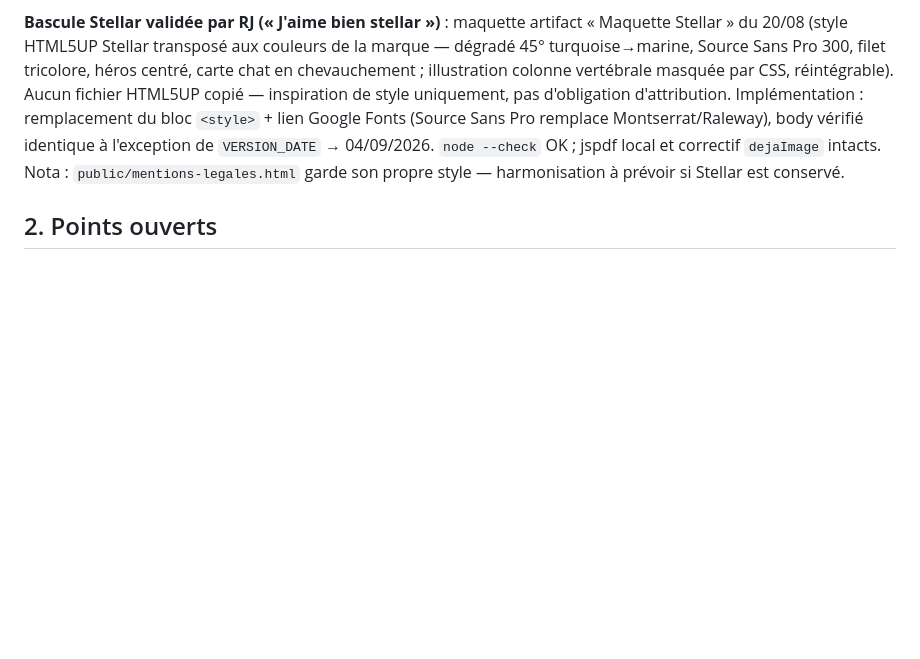
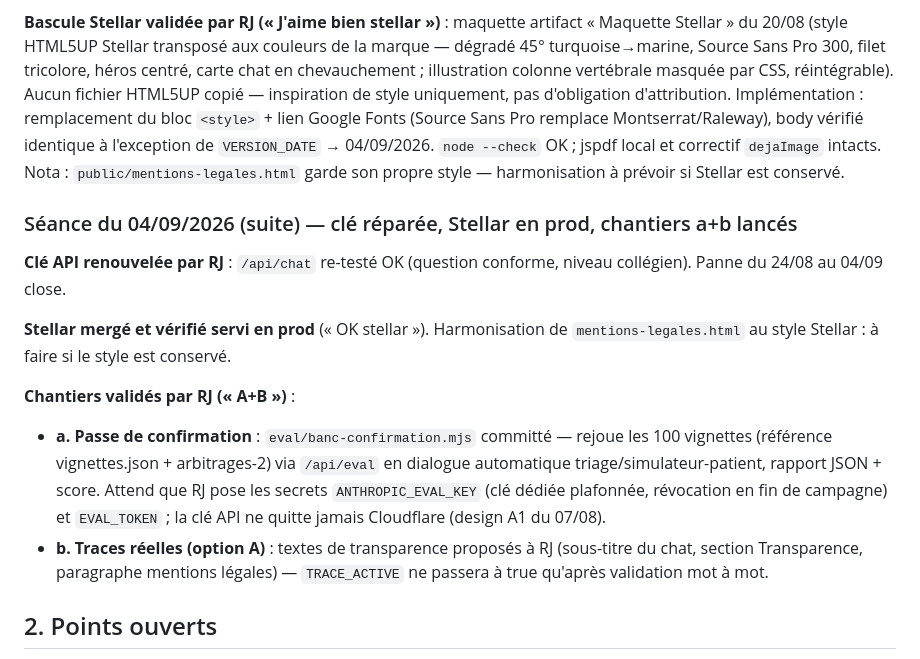
Before and after one commit to raphaeljameson-png/urgences_rachis_paris, a Markdown page: docs/JOURNAL-DECISIONS.md, the part around the change. GitHub-like rendering; blank space fills up the shorter version.

Commit message:
journal : séance du 04/09 — clé réparée, Stellar en prod, chantiers a (banc prêt) et b (textes proposés)
Co-Authored-By: Claude Fable 5 <noreply@anthropic.com>
Claude-Session: https://claude.ai/code/session_01EotXw4unYZZz5wVwtHgBVy

```diff
--- a/docs/JOURNAL-DECISIONS.md
+++ b/docs/JOURNAL-DECISIONS.md
@@ -193,6 +193,25 @@ Montserrat/Raleway), body vérifié identique à l'exception de `VERSION_DATE`
 Nota : `public/mentions-legales.html` garde son propre style — harmonisation à
 prévoir si Stellar est conservé.
 
+### Séance du 04/09/2026 (suite) — clé réparée, Stellar en prod, chantiers a+b lancés
+
+**Clé API renouvelée par RJ** : `/api/chat` re-testé OK (question conforme,
+niveau collégien). Panne du 24/08 au 04/09 close.
+
+**Stellar mergé et vérifié servi en prod** (« OK stellar »). Harmonisation de
+`mentions-legales.html` au style Stellar : à faire si le style est conservé.
+
+**Chantiers validés par RJ (« A+B »)** :
+- **a. Passe de confirmation** : `eval/banc-confirmation.mjs` committé — rejoue
+  les 100 vignettes (référence vignettes.json + arbitrages-2) via `/api/eval`
+  en dialogue automatique triage/simulateur-patient, rapport JSON + score.
+  Attend que RJ pose les secrets `ANTHROPIC_EVAL_KEY` (clé dédiée plafonnée,
+  révocation en fin de campagne) et `EVAL_TOKEN` ; la clé API ne quitte jamais
+  Cloudflare (design A1 du 07/08).
+- **b. Traces réelles (option A)** : textes de transparence proposés à RJ
+  (sous-titre du chat, section Transparence, paragraphe mentions légales) —
+  `TRACE_ACTIVE` ne passera à true qu'après validation mot à mot.
+
 ## 2. Points ouverts
 
 1. **Textes patients à valider mot à mot** : cartes `radiculalgie_filiere`, `filiere_possible`, cancer durcie (« oncologue ou MT pour IRM rapide » + filet transversal), suivi (« bienvenu, sans urgence, peu fréquemment chirurgical, MT prescrit le bilan »), filet sujet âgé.
```
